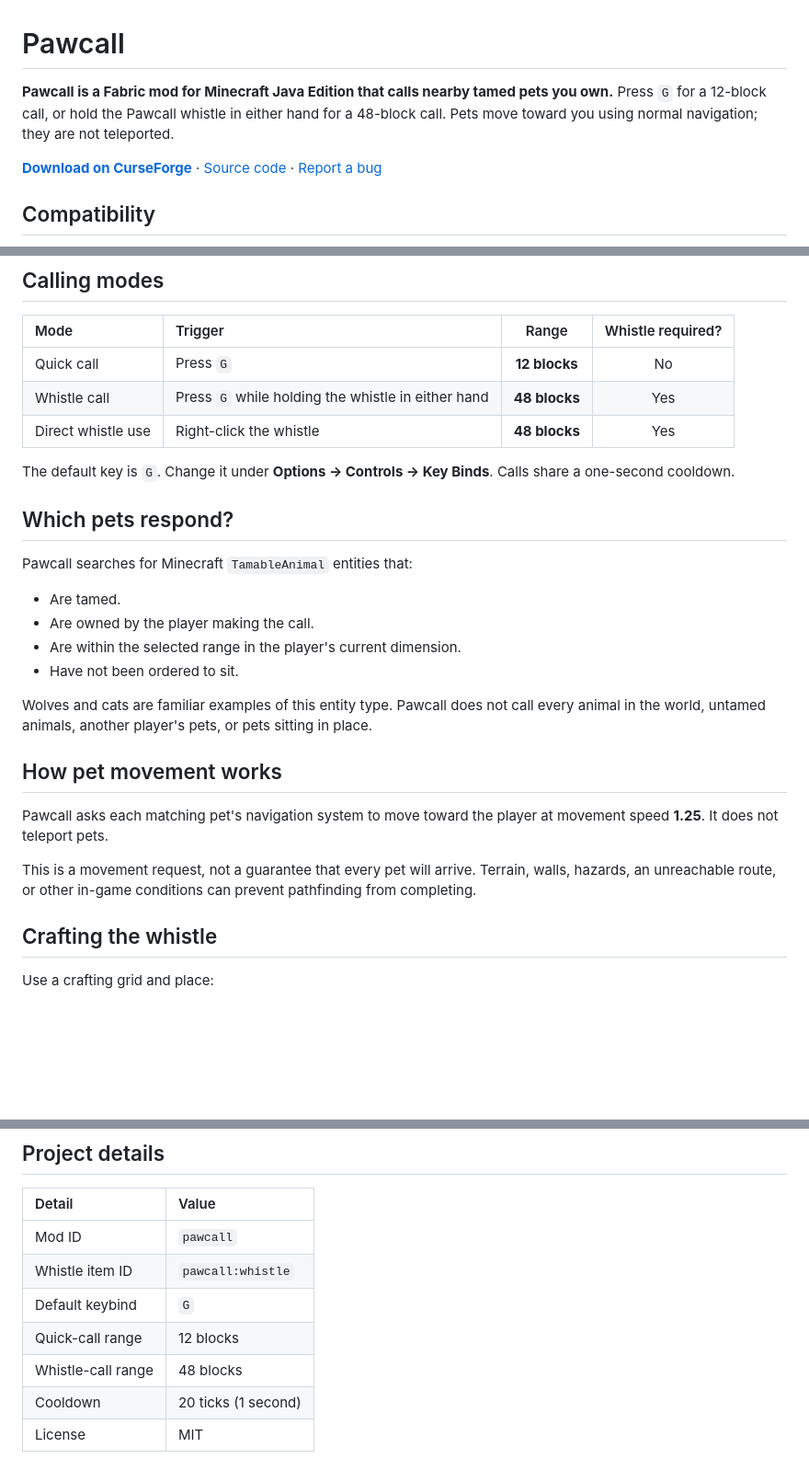
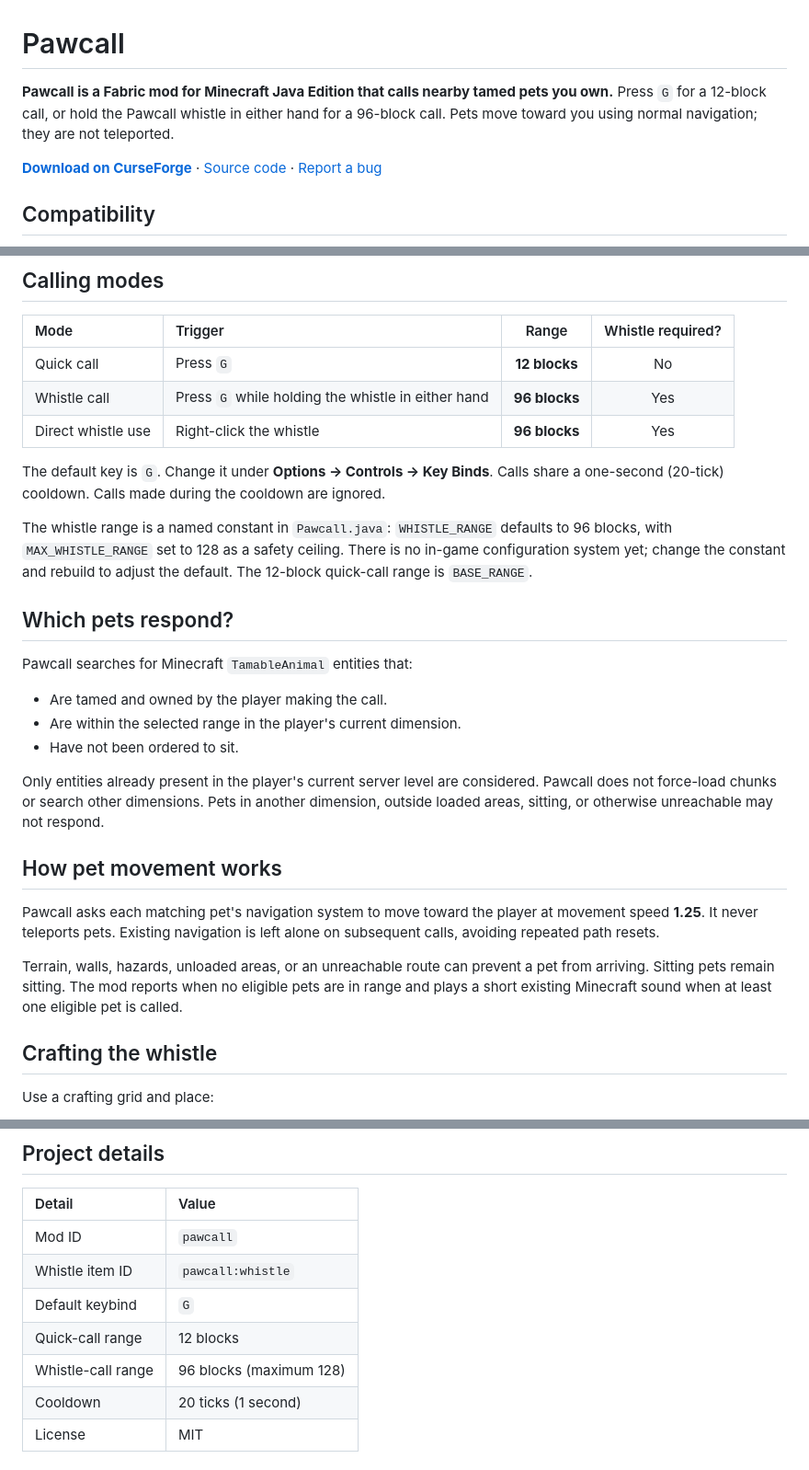
Before and after one commit to Shahisha1/Pawcall, a Markdown page: README.md, 3 parts joined by grey strips. Shown at 92% size. Drawn GitHub-style; blank space fills up the shorter version.

Commit message:
Document upgraded whistle behavior

```diff
--- a/README.md
+++ b/README.md
@@ -1,6 +1,6 @@
 # Pawcall
 
-**Pawcall is a Fabric mod for Minecraft Java Edition that calls nearby tamed pets you own.** Press `G` for a 12-block call, or hold the Pawcall whistle in either hand for a 48-block call. Pets move toward you using normal navigation; they are not teleported.
+**Pawcall is a Fabric mod for Minecraft Java Edition that calls nearby tamed pets you own.** Press `G` for a 12-block call, or hold the Pawcall whistle in either hand for a 96-block call. Pets move toward you using normal navigation; they are not teleported.
 
 [**Download on CurseForge**](https://www.curseforge.com/minecraft/mc-mods/pawcall) · [Source code](https://github.com/Shahisha1/Pawcall) · [Report a bug](https://github.com/Shahisha1/Pawcall/issues)
 
@@ -20,27 +20,28 @@ Use these versions together. Pawcall's current build targets Minecraft 26.3.
 | Mode | Trigger | Range | Whistle required? |
 | :--- | :--- | :---: | :---: |
 | Quick call | Press `G` | **12 blocks** | No |
-| Whistle call | Press `G` while holding the whistle in either hand | **48 blocks** | Yes |
-| Direct whistle use | Right-click the whistle | **48 blocks** | Yes |
+| Whistle call | Press `G` while holding the whistle in either hand | **96 blocks** | Yes |
+| Direct whistle use | Right-click the whistle | **96 blocks** | Yes |
 
-The default key is `G`. Change it under **Options → Controls → Key Binds**. Calls share a one-second cooldown.
+The default key is `G`. Change it under **Options → Controls → Key Binds**. Calls share a one-second (20-tick) cooldown. Calls made during the cooldown are ignored.
+
+The whistle range is a named constant in `Pawcall.java`: `WHISTLE_RANGE` defaults to 96 blocks, with `MAX_WHISTLE_RANGE` set to 128 as a safety ceiling. There is no in-game configuration system yet; change the constant and rebuild to adjust the default. The 12-block quick-call range is `BASE_RANGE`.
 
 ## Which pets respond?
 
 Pawcall searches for Minecraft `TamableAnimal` entities that:
 
-- Are tamed.
-- Are owned by the player making the call.
+- Are tamed and owned by the player making the call.
 - Are within the selected range in the player's current dimension.
 - Have not been ordered to sit.
 
-Wolves and cats are familiar examples of this entity type. Pawcall does not call every animal in the world, untamed animals, another player's pets, or pets sitting in place.
+Only entities already present in the player's current server level are considered. Pawcall does not force-load chunks or search other dimensions. Pets in another dimension, outside loaded areas, sitting, or otherwise unreachable may not respond.
 
 ## How pet movement works
 
-Pawcall asks each matching pet's navigation system to move toward the player at movement speed **1.25**. It does not teleport pets.
+Pawcall asks each matching pet's navigation system to move toward the player at movement speed **1.25**. It never teleports pets. Existing navigation is left alone on subsequent calls, avoiding repeated path resets.
 
-This is a movement request, not a guarantee that every pet will arrive. Terrain, walls, hazards, an unreachable route, or other in-game conditions can prevent pathfinding from completing.
+Terrain, walls, hazards, unloaded areas, or an unreachable route can prevent a pet from arriving. Sitting pets remain sitting. The mod reports when no eligible pets are in range and plays a short existing Minecraft sound when at least one eligible pet is called.
 
 ## Crafting the whistle
 
@@ -109,7 +110,7 @@ To launch the development client:
 | Whistle item ID | `pawcall:whistle` |
 | Default keybind | `G` |
 | Quick-call range | 12 blocks |
-| Whistle-call range | 48 blocks |
+| Whistle-call range | 96 blocks (maximum 128) |
 | Cooldown | 20 ticks (1 second) |
 | License | MIT |
 
```
